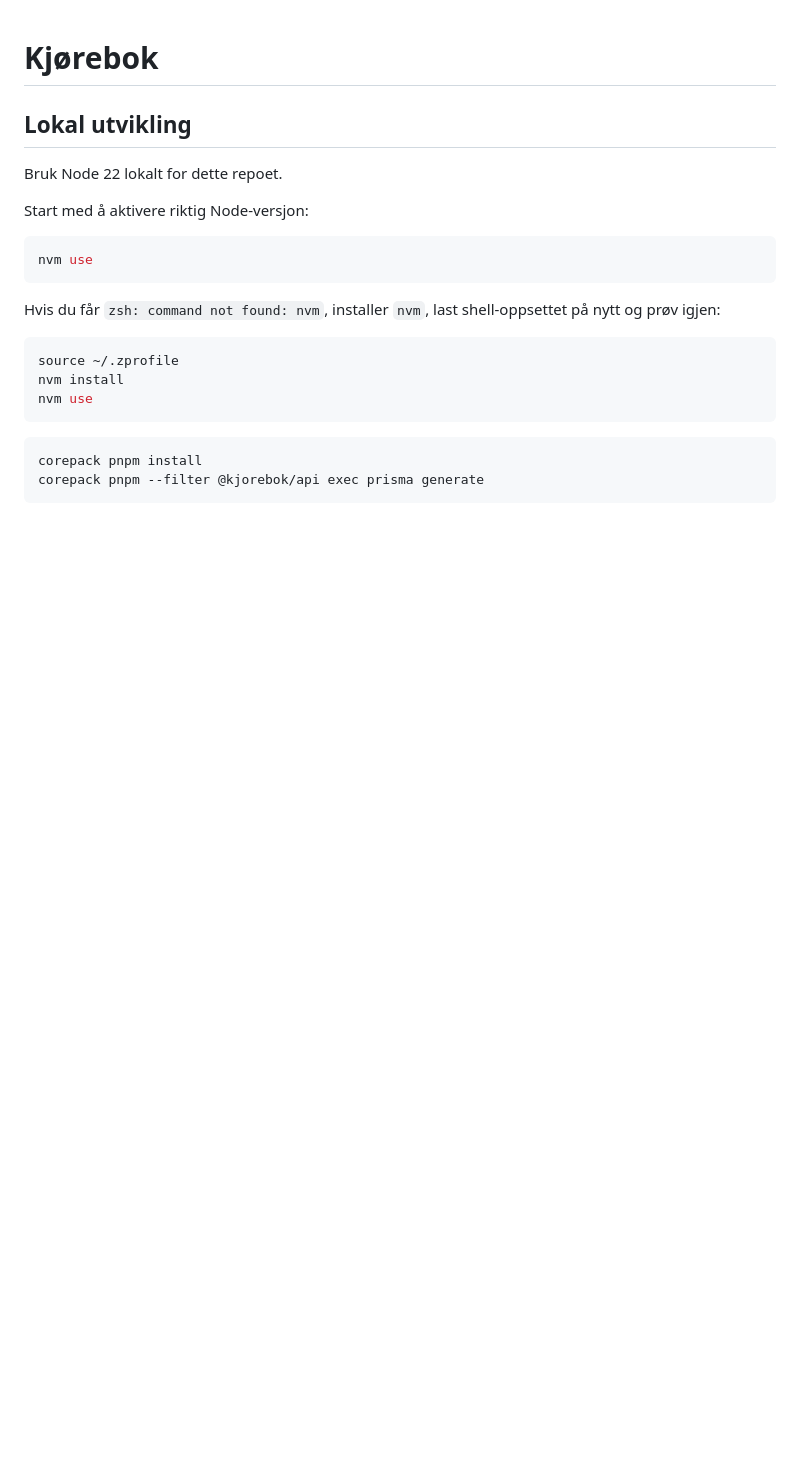
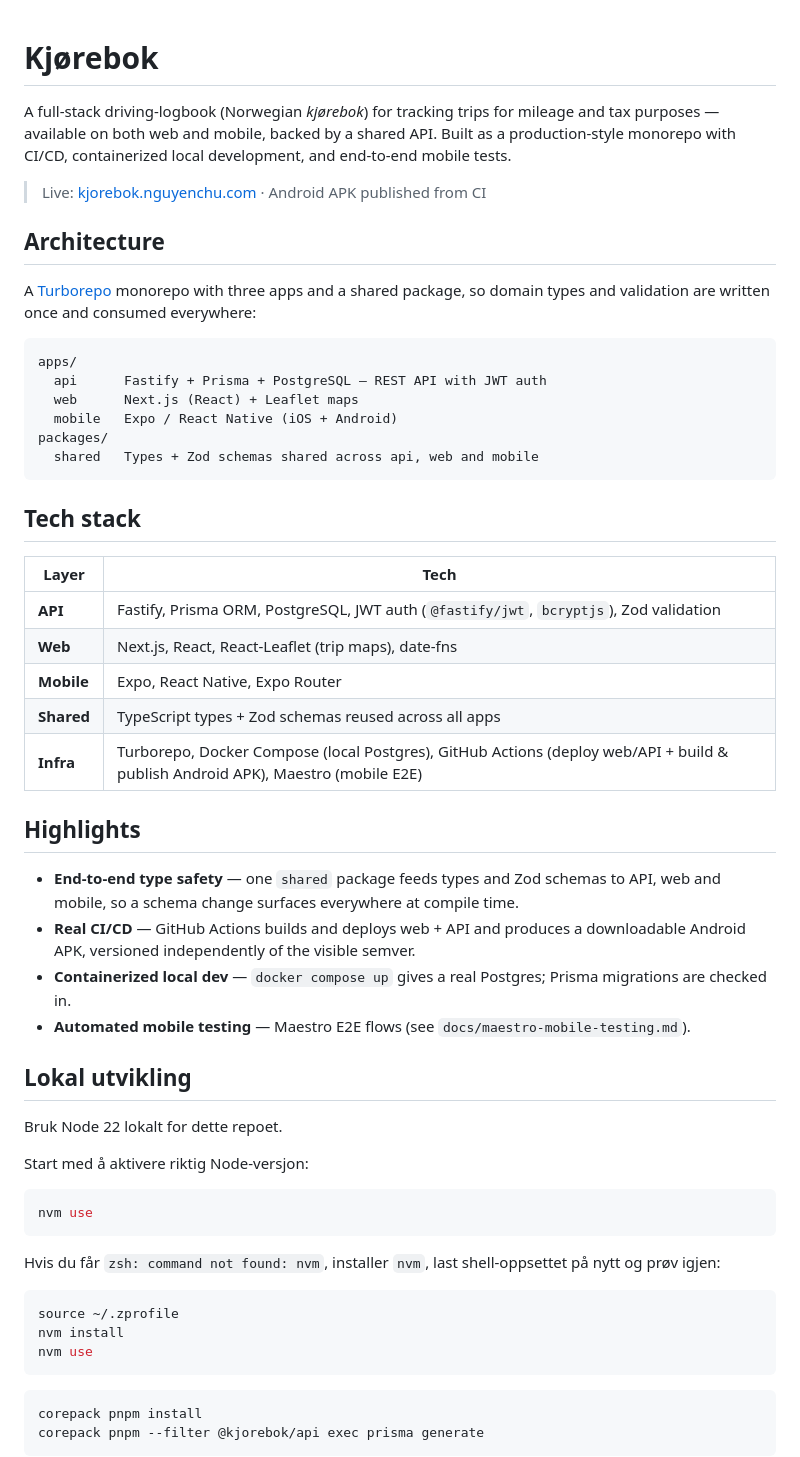
Before and after one commit to nguyenchu/kjorebok, a Markdown page: README.md, the part around the change. Drawn GitHub-style; blank space fills up the shorter version.

Commit message:
docs: rewrite README as portfolio overview

````diff
--- a/README.md
+++ b/README.md
@@ -1,4 +1,42 @@
 # Kjørebok
+
+A full-stack driving-logbook (Norwegian *kjørebok*) for tracking trips for
+mileage and tax purposes — available on both web and mobile, backed by a shared
+API. Built as a production-style monorepo with CI/CD, containerized local
+development, and end-to-end mobile tests.
+
+> Live: [kjorebok.nguyenchu.com](https://kjorebok.nguyenchu.com) · Android APK published from CI
+
+## Architecture
+
+A [Turborepo](https://turbo.build) monorepo with three apps and a shared package,
+so domain types and validation are written once and consumed everywhere:
+
+```
+apps/
+  api      Fastify + Prisma + PostgreSQL — REST API with JWT auth
+  web      Next.js (React) + Leaflet maps
+  mobile   Expo / React Native (iOS + Android)
+packages/
+  shared   Types + Zod schemas shared across api, web and mobile
+```
+
+## Tech stack
+
+| Layer     | Tech |
+|-----------|------|
+| **API**   | Fastify, Prisma ORM, PostgreSQL, JWT auth (`@fastify/jwt`, `bcryptjs`), Zod validation |
+| **Web**   | Next.js, React, React-Leaflet (trip maps), date-fns |
+| **Mobile**| Expo, React Native, Expo Router |
+| **Shared**| TypeScript types + Zod schemas reused across all apps |
+| **Infra** | Turborepo, Docker Compose (local Postgres), GitHub Actions (deploy web/API + build & publish Android APK), Maestro (mobile E2E) |
+
+## Highlights
+
+- **End-to-end type safety** — one `shared` package feeds types and Zod schemas to API, web and mobile, so a schema change surfaces everywhere at compile time.
+- **Real CI/CD** — GitHub Actions builds and deploys web + API and produces a downloadable Android APK, versioned independently of the visible semver.
+- **Containerized local dev** — `docker compose up` gives a real Postgres; Prisma migrations are checked in.
+- **Automated mobile testing** — Maestro E2E flows (see `docs/maestro-mobile-testing.md`).
 
 ## Lokal utvikling
 
````
